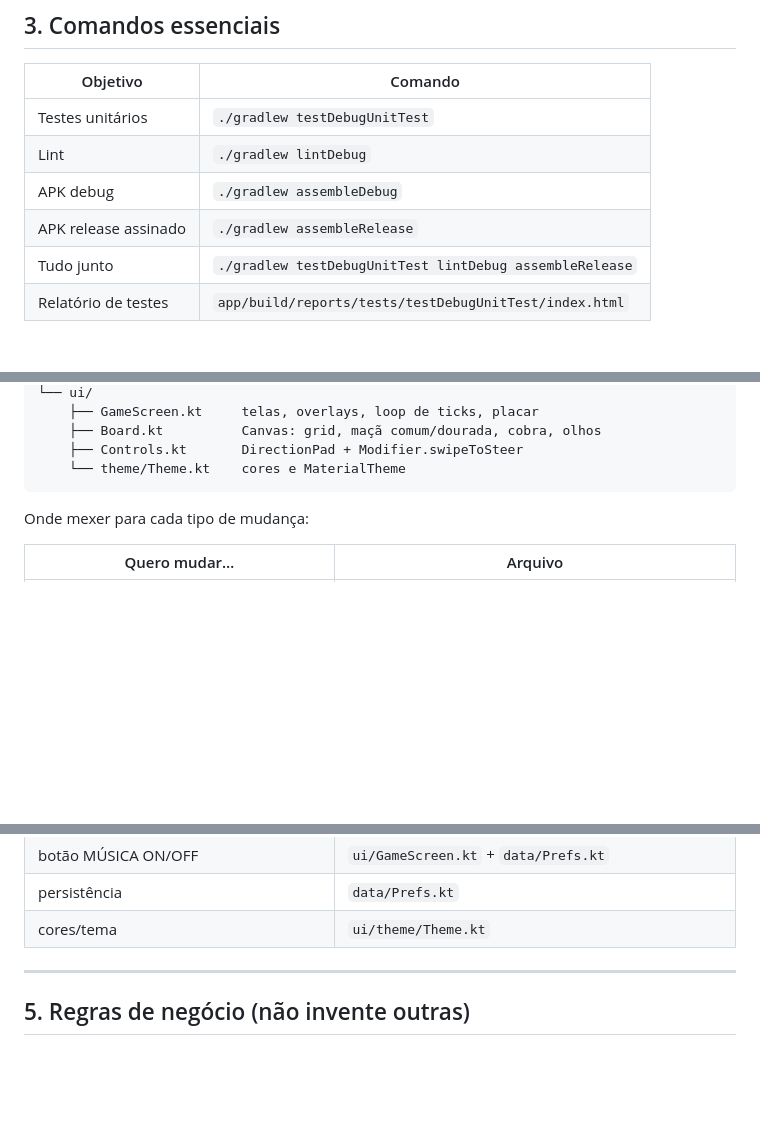
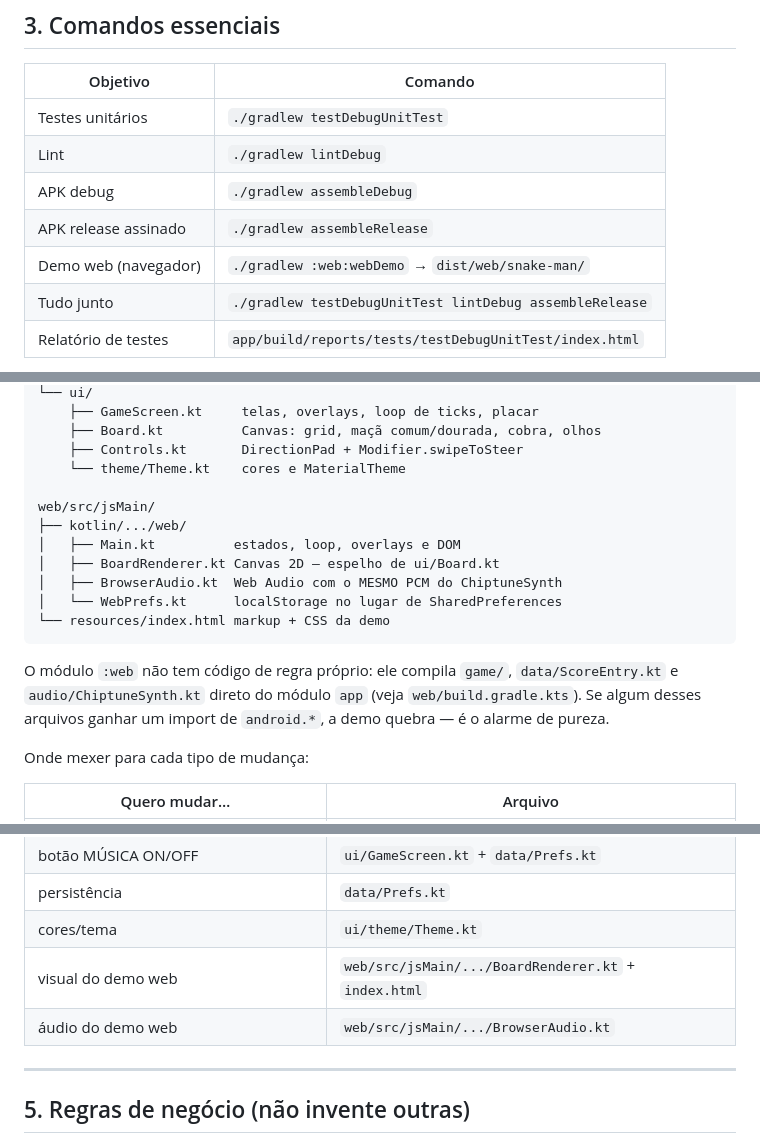
Before and after one commit to Mati-Pereira/snake-man, a Markdown page: AGENTS.md, 3 parts joined by grey strips. Drawn GitHub-style; blank space fills up the shorter version.

````diff
--- a/AGENTS.md
+++ b/AGENTS.md
@@ -39,6 +39,7 @@ Sempre use o wrapper (`./gradlew`), nunca um `gradle` global — o projeto fixa
 | Lint | `./gradlew lintDebug` |
 | APK debug | `./gradlew assembleDebug` |
 | APK release assinado | `./gradlew assembleRelease` |
+| Demo web (navegador) | `./gradlew :web:webDemo` → `dist/web/snake-man/` |
 | Tudo junto | `./gradlew testDebugUnitTest lintDebug assembleRelease` |
 | Relatório de testes | `app/build/reports/tests/testDebugUnitTest/index.html` |
 
@@ -66,7 +67,20 @@ app/src/main/java/dev/matheus/snakeman/
     ├── Board.kt          Canvas: grid, maçã comum/dourada, cobra, olhos
     ├── Controls.kt       DirectionPad + Modifier.swipeToSteer
     └── theme/Theme.kt    cores e MaterialTheme
+
+web/src/jsMain/
+├── kotlin/.../web/
+│   ├── Main.kt          estados, loop, overlays e DOM
+│   ├── BoardRenderer.kt Canvas 2D — espelho de ui/Board.kt
+│   ├── BrowserAudio.kt  Web Audio com o MESMO PCM do ChiptuneSynth
+│   └── WebPrefs.kt      localStorage no lugar de SharedPreferences
+└── resources/index.html markup + CSS da demo
 ```
+
+O módulo `:web` não tem código de regra próprio: ele compila `game/`,
+`data/ScoreEntry.kt` e `audio/ChiptuneSynth.kt` direto do módulo `app`
+(veja `web/build.gradle.kts`). Se algum desses arquivos ganhar um import de
+`android.*`, a demo quebra — é o alarme de pureza.
 
 Onde mexer para cada tipo de mudança:
 
@@ -82,6 +96,8 @@ Onde mexer para cada tipo de mudança:
 | botão MÚSICA ON/OFF | `ui/GameScreen.kt` + `data/Prefs.kt` |
 | persistência | `data/Prefs.kt` |
 | cores/tema | `ui/theme/Theme.kt` |
+| visual do demo web | `web/src/jsMain/.../BoardRenderer.kt` + `index.html` |
+| áudio do demo web | `web/src/jsMain/.../BrowserAudio.kt` |
 
 ---
 
````
Also changed, not shown: README.md (+23 -0 lines), screenshots/web-demo.png (added), 5 other files.
